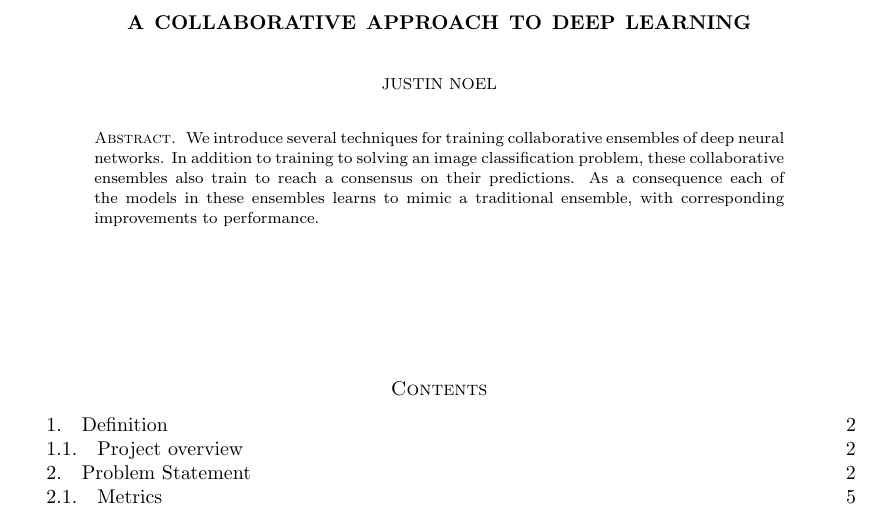
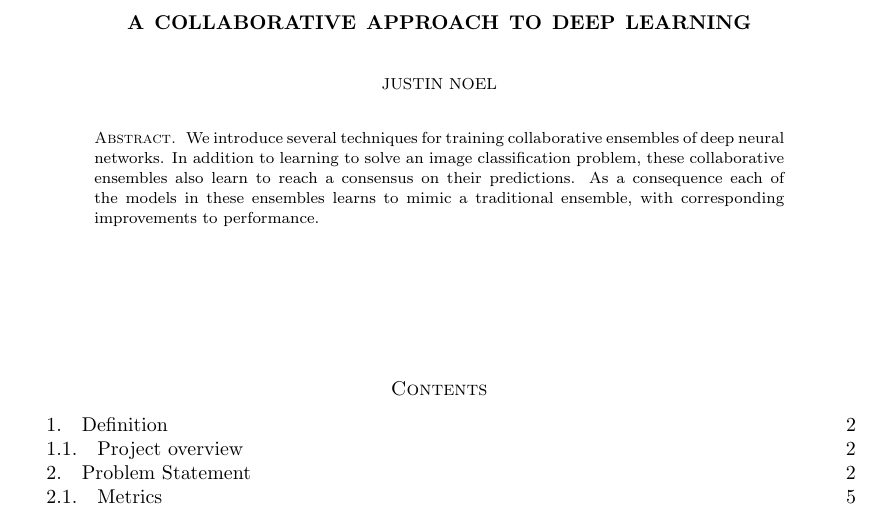
Before and after one commit to JustinNoel1/CollabLearning, a LaTeX paper (latex/report.tex): part of page 1 of 23, cut so that both start at the same text. Compiled offline with pdfLaTeX.

Commit message:
Fixed typo.

```diff
--- a/latex/report.tex
+++ b/latex/report.tex
@@ -217,7 +217,7 @@ textsize=small]
 \date{\today}
 
 \begin{abstract}
-	We introduce several techniques for training collaborative ensembles of deep neural networks. In addition to training to solving an image classification problem, these collaborative ensembles also train to reach a consensus on their predictions. As a consequence each of the models in these ensembles learns to mimic a traditional ensemble, with corresponding improvements to performance. %
+	We introduce several techniques for training collaborative ensembles of deep neural networks. In addition to learning to solve an image classification problem, these collaborative ensembles also learn to reach a consensus on their predictions. As a consequence each of the models in these ensembles learns to mimic a traditional ensemble, with corresponding improvements to performance. %
 \end{abstract}
 
 \maketitle
```
Also changed, not shown: README.md, latex/report.pdf.
